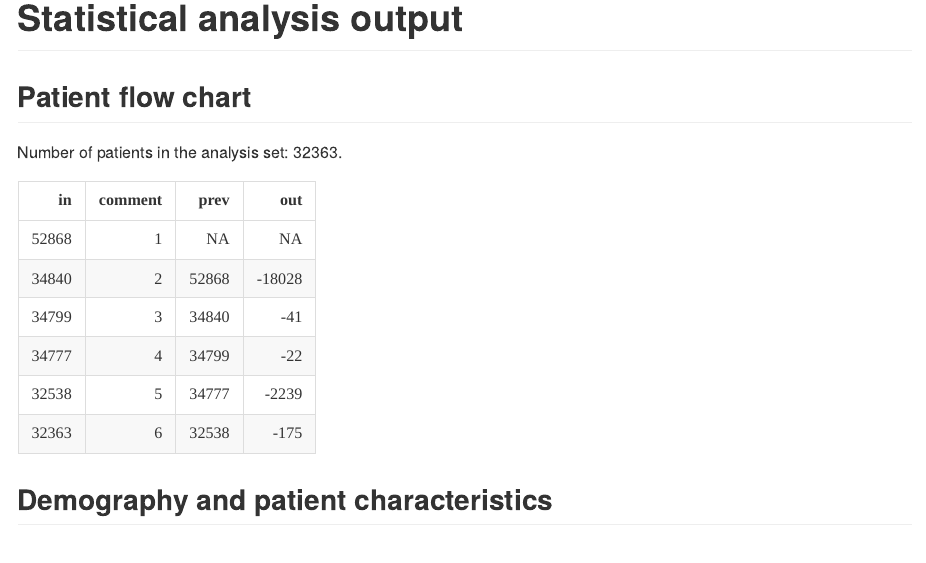
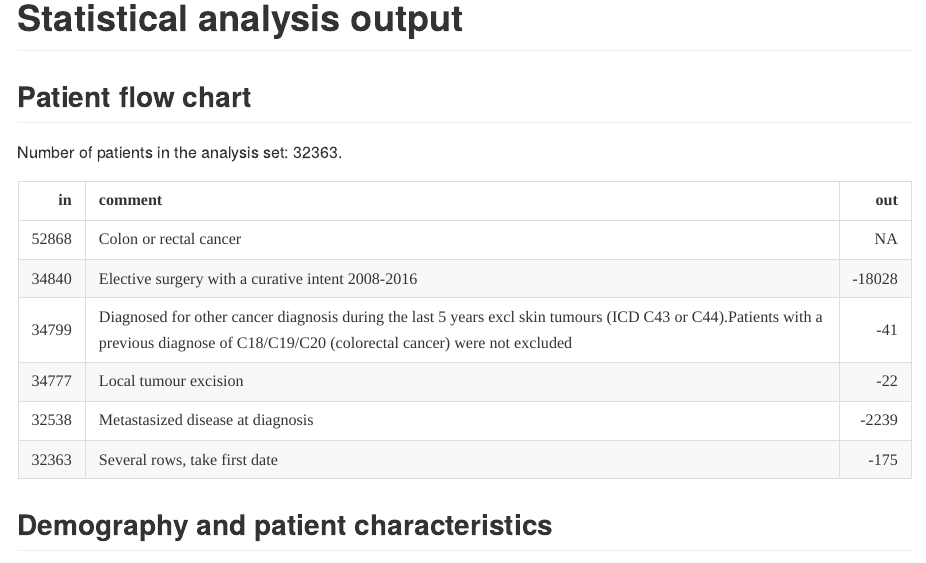
Before and after one commit to dvdsb/Time.diagnosis.start.treatment.ColoRectalCancer, an R Markdown document (README.Rmd): the page in a window 1100 px wide, from 1340 px down. The pictures show the output file README.md that the author committed with the source, drawn offline in the style of GitHub.

Commit message:
new commit

````diff
--- a/README.Rmd
+++ b/README.Rmd
@@ -1,4 +1,5 @@
 ---
+always_allow_html: true
 output: github_document
 ---
 
@@ -63,6 +64,14 @@ Number of patients in the analysis set: 32363.
 ```{r echo=FALSE,  message=FALSE, warning=FALSE, fig.show='hide'}
 flowchart <- read_sas(paste0(path, "flowchart.sas7bdat"))
   flowchart %>%
+   mutate(comment = factor(comment,
+          labels=c("Colon or rectal cancer",
+                   "Elective surgery with a curative intent 2008-2016",
+                   "Diagnosed for other cancer diagnosis during the last 5 years excl skin tumours
+            		    (ICD C43 or C44).Patients with a previous diagnose of C18/C19/C20 (colorectal                      cancer) were not excluded",
+            		    "Local tumour excision", "Metastasized disease at diagnosis", "Several rows,
+                    take first date"))) %>%
+      dplyr::select(-prev) %>%
   kbl(caption = "") %>%
   kable_classic(full_width = F, html_font = "Cambria")
 ```
````
Also changed, not shown: README.md.
